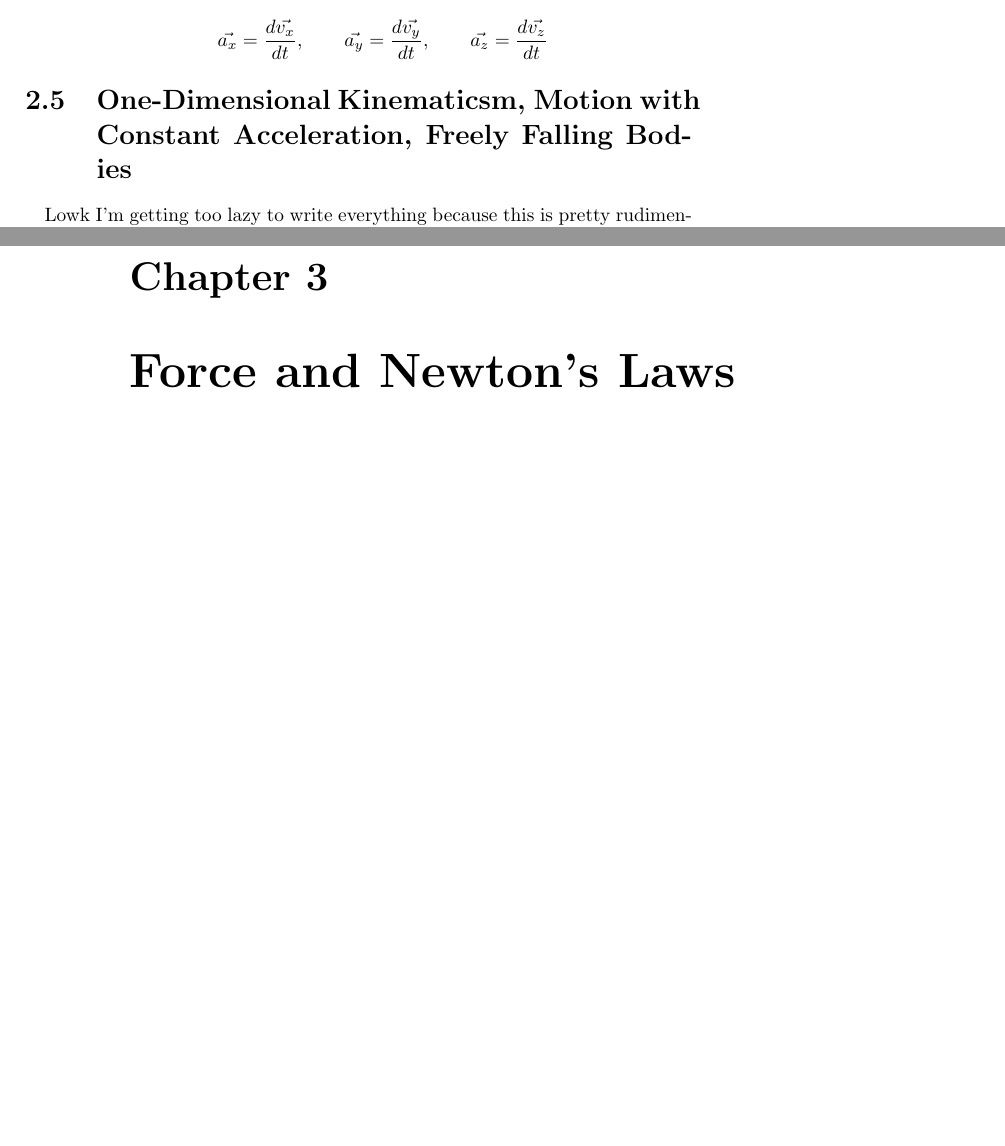
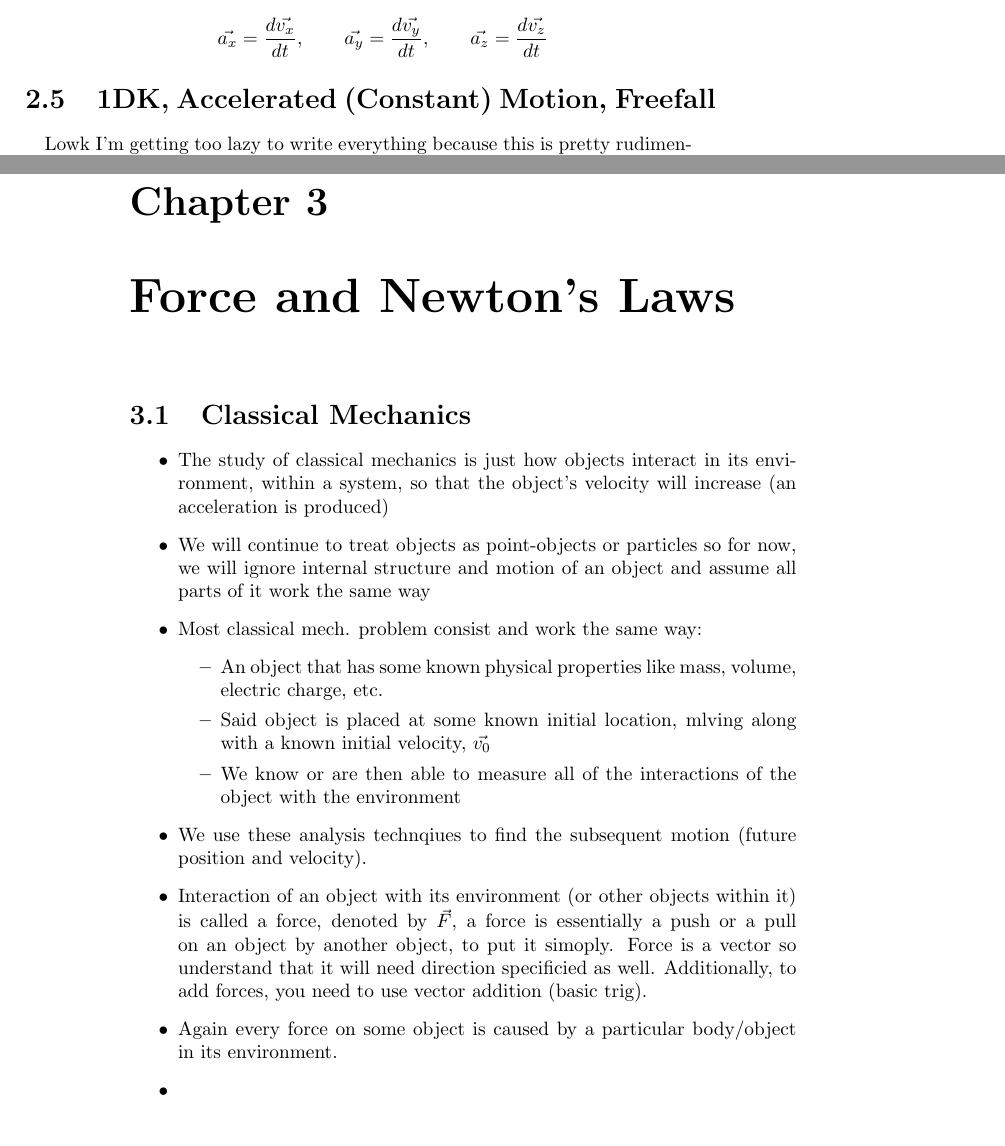
Before and after one commit to theonly-smaran/physics-notes, a LaTeX book (physics.tex): two parts of pages 7 and 8 of 8, joined at a grey line, cut so that both start at the same text, the shorter picture padded with empty space. Compiled offline with pdfLaTeX.

Commit message:
added notes from 3.1: classical mechanics

```diff
--- a/physics.tex
+++ b/physics.tex
@@ -130,7 +130,7 @@ To understand much of this course, you should be familiar with concepts like tri
 
 \end{itemize}
 
-    \section{One-Dimensional Kinematicsm, Motion with Constant Acceleration, Freely Falling Bodies}
+    \section{1DK, Accelerated (Constant) Motion, Freefall}
     \quad Lowk I'm getting too lazy to write everything because this is pretty rudimentary stuff, just do HRK's exercises to practice your skills. Here are the formulas you have to know for the rest of the unit:
 
     \begin{itemize}
@@ -141,5 +141,20 @@ To understand much of this course, you should be familiar with concepts like tri
     \end{itemize}
 
 \chapter{Force and Newton's Laws}
+\section{Classical Mechanics}
+    \begin{itemize}
+    \item The study of classical mechanics is just how objects interact in its environment, within a system, so that the object's velocity will increase (an acceleration is produced)
+    \item We will continue to treat objects as point-objects or particles so for now, we will ignore internal structure and motion of an object and assume all parts of it work the same way
+    \item Most classical mech. problem consist and work the same way:
+    \begin{itemize}
+        \item An object that has some known physical properties like mass, volume, electric charge, etc.
+        \item Said object is placed at some known initial location, mlving along with a known initial velocity, $\vec{v_0}$
+        \item We know or are then able to measure all of the interactions of the object with the environment
+    \end{itemize}
+    \item We use these analysis technqiues to find the subsequent motion (future position and velocity).
+    \item Interaction of an object with its environment (or other objects within it) is called a force, denoted by $\vec{F}$, a force is essentially a push or a pull on an object by another object, to put it simoply. Force is a vector so understand that it will need direction specificied as well. Additionally, to add forces, you need to use vector addition (basic trig).
+    \item Again every force on some object is caused by a particular body/object in its environment.
+    \item
+    \end{itemize}
 
 \end{document}
```
Also changed, not shown: physics.pdf, 5 other files.
